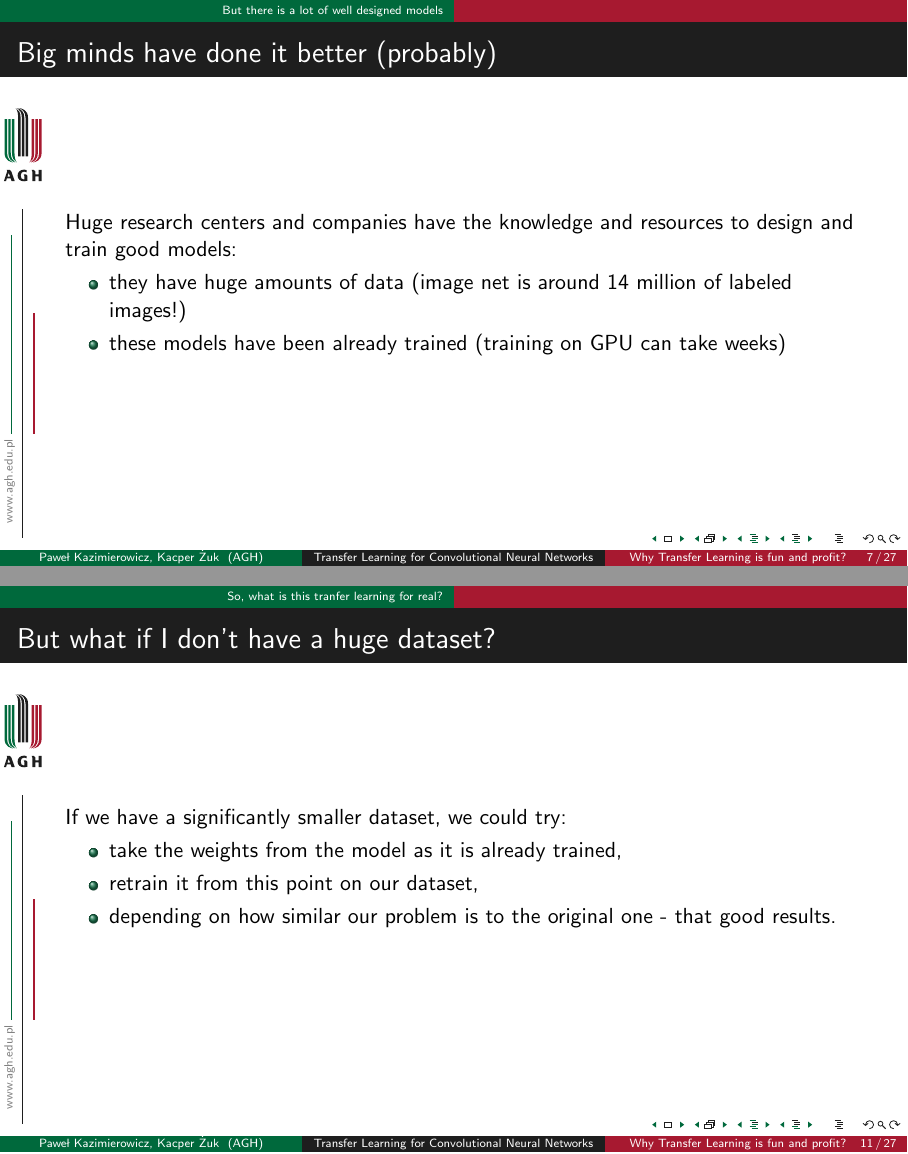
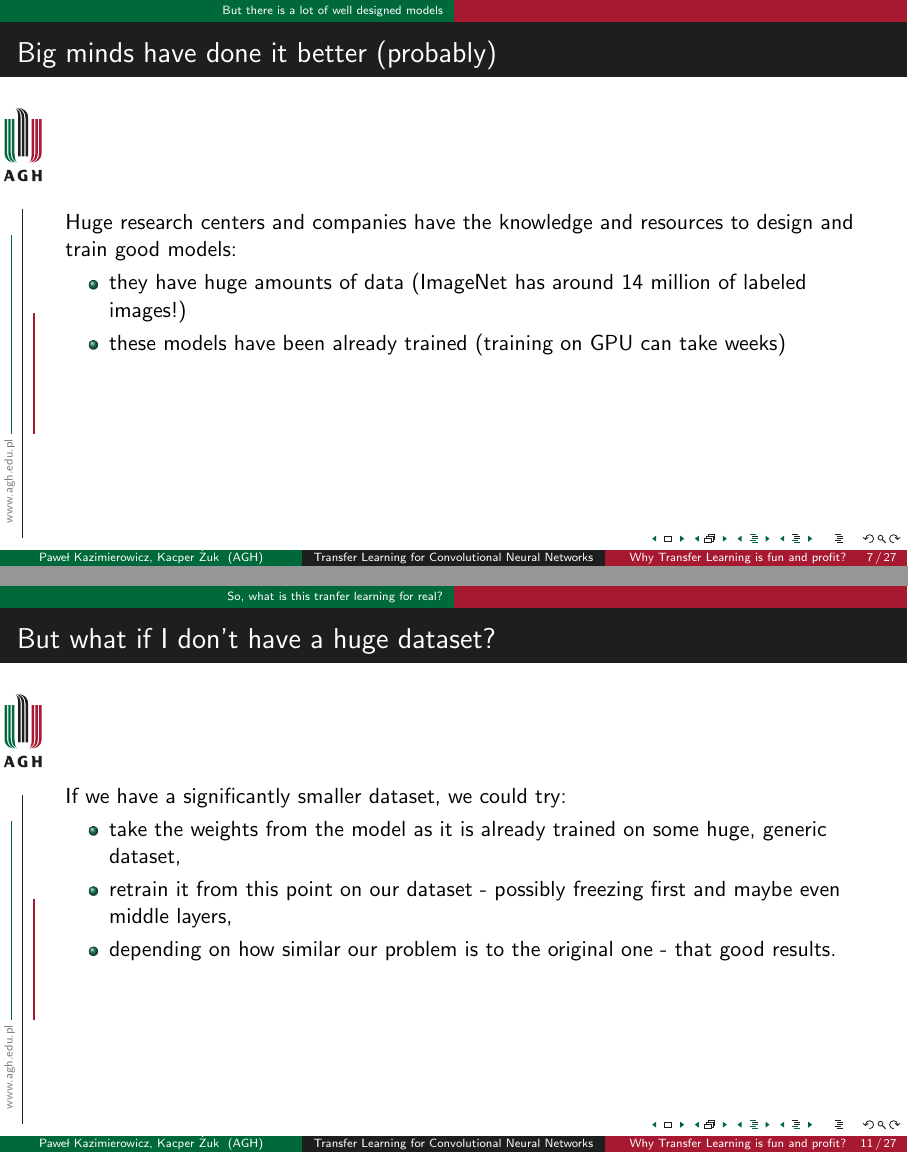
Before and after one commit to pkazimierowicz/AI_TransferLearning_Lecture, LaTeX slides (main.tex): pages 7 and 11 of 27, joined at a grey line. Compiled offline with pdfLaTeX.

Commit message:
Random changes

```diff
--- a/main.tex
+++ b/main.tex
@@ -137,7 +137,7 @@
 	\begin{frame}{Big minds have done it better (probably)}
 	Huge research centers and companies have the knowledge and resources to design and train good models:
 		 \begin{itemize}
-		 	\item they have huge amounts of data (image net is around 14 million of labeled images!)
+		 	\item they have huge amounts of data (ImageNet has around 14 million of labeled images!)
 		 	\item these models have been already trained (training on GPU can take weeks)
 		 \end{itemize}
 	\end{frame}
@@ -167,8 +167,8 @@
  	\begin{frame}{But what if I don't have a huge dataset?}
  		If we have a significantly smaller dataset, we could try:
  		\begin{itemize}
-		 	\item take the weights from the model as it is already trained,
-		 	\item retrain it from this point on our dataset,
+		 	\item take the weights from the model as it is already trained on some huge, generic dataset,
+		 	\item retrain it from this point on our dataset - possibly freezing first and maybe even middle layers,
 		 	\item depending on how similar our problem is to the original one - that good results.
 		 \end{itemize}
 	\end{frame}
```
Also changed, not shown: main.tex (4 more changed lines).
